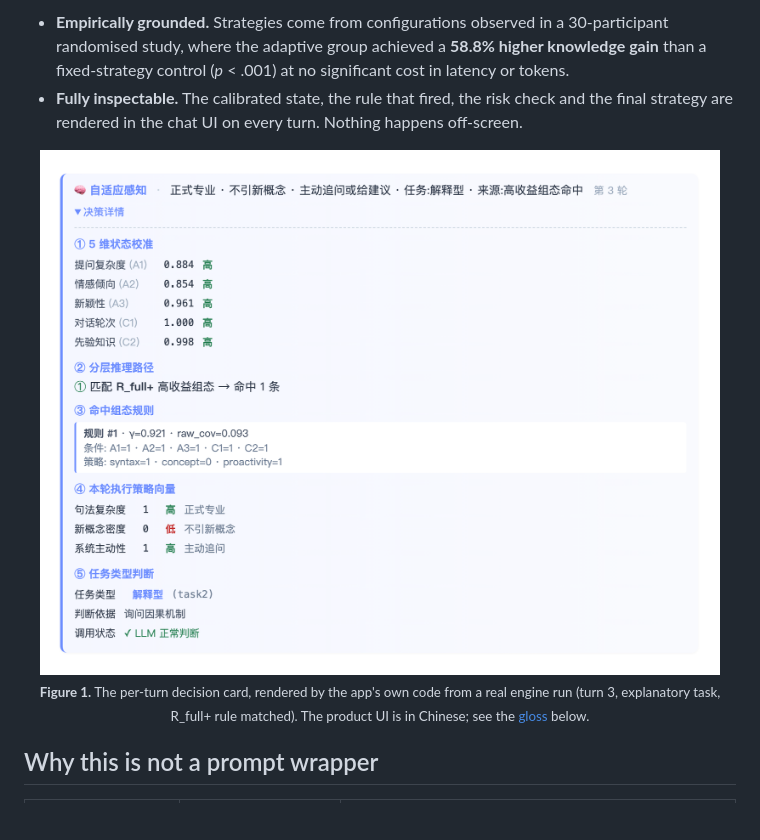
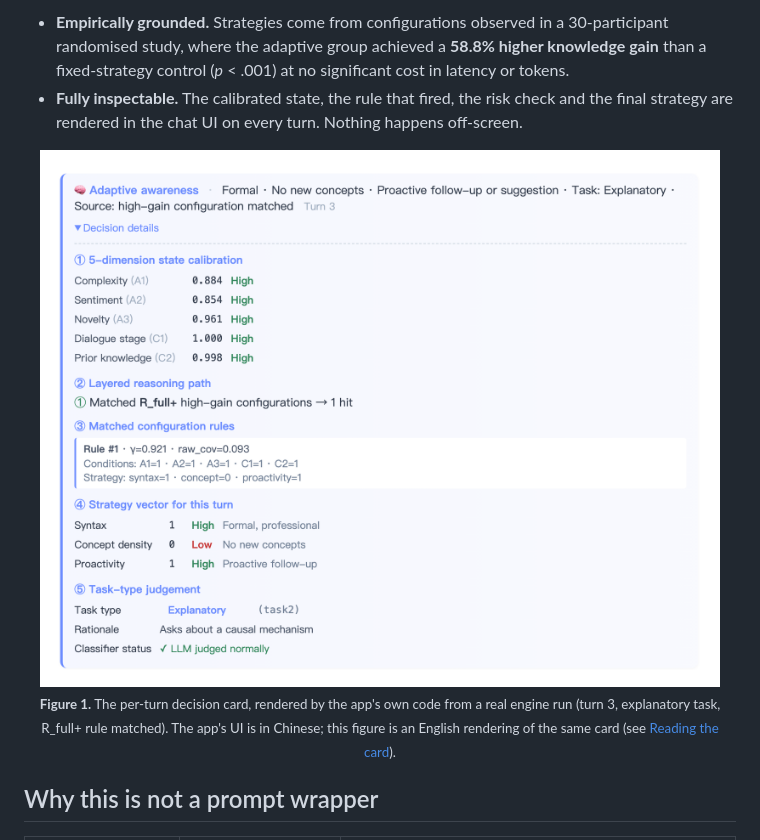
Before and after one commit to GlucoseHuang/AdaptiveChat, a Markdown page: README.md, the part around the change. GitHub-like rendering; pictures changed too: docs/assets/adaptive-card.png; blank space fills up the shorter version.

Commit message:
docs: render decision card figure in English

```diff
--- a/README.md
+++ b/README.md
@@ -34,7 +34,7 @@ Two properties set it apart from prompt-tuning or black-box personalisation:
 <p align="center">
   <img src="docs/assets/adaptive-card.png" alt="The adaptive awareness card expanded, showing calibrated state, matched rule, strategy vector and task recognition" width="680">
   <br>
-  <sub><b>Figure 1.</b> The per-turn decision card, rendered by the app's own code from a real engine run (turn 3, explanatory task, R_full+ rule matched). The product UI is in Chinese; see the <a href="#reading-the-card">gloss</a> below.</sub>
+  <sub><b>Figure 1.</b> The per-turn decision card, rendered by the app's own code from a real engine run (turn 3, explanatory task, R_full+ rule matched). The app's UI is in Chinese; this figure is an English rendering of the same card (see <a href="#reading-the-card">Reading the card</a>).</sub>
 </p>
 
 ## Why this is not a prompt wrapper
```
